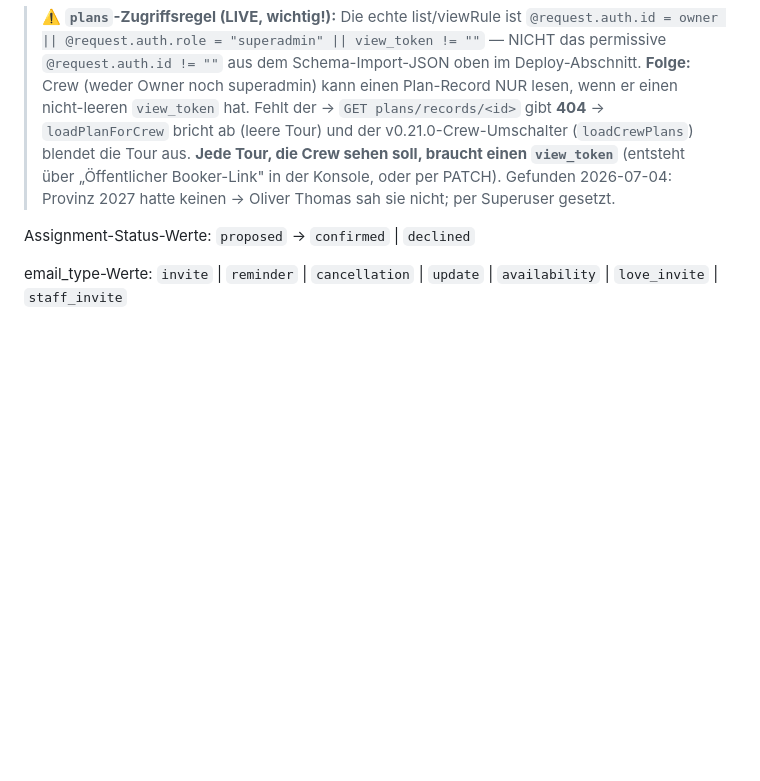
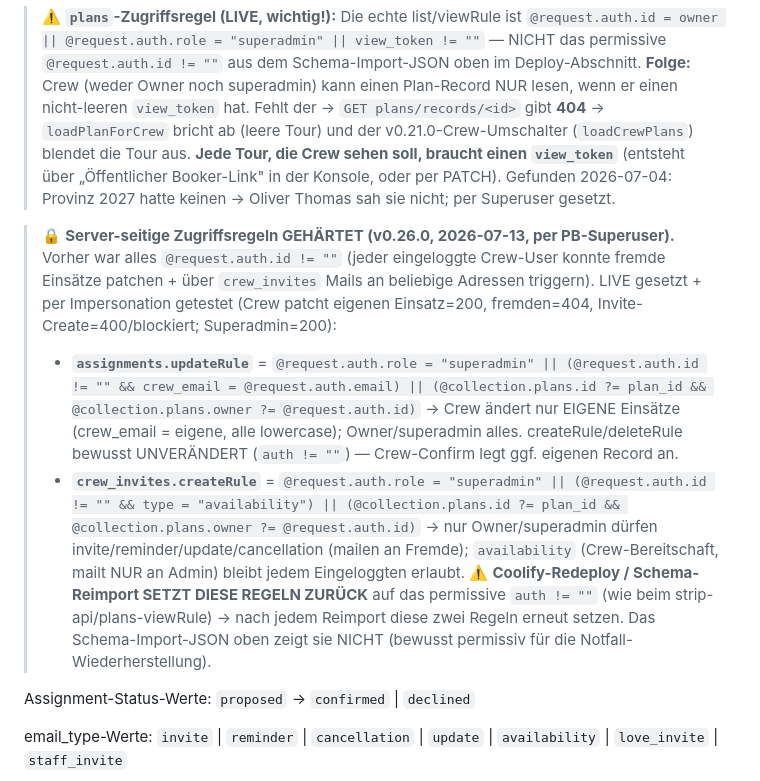
Before and after one commit to Aniflu/Crewplaner, a Markdown page: CLAUDE.md, the part around the change. Rendered like a GitHub page; blank space fills up the shorter version.

Commit message:
docs: PB-Zugriffsregeln v0.26.0 gehärtet dokumentiert (server-seitig)
Server-seitige PocketBase-Regeln (nicht im Git, in der DB) gehärtet + per
Impersonation getestet — dokumentiert im Collections-Abschnitt inkl. Warnung,
dass Coolify-Redeploy/Schema-Reimport sie auf `auth != ""` zurücksetzt:

- assignments.updateRule: Crew ändert nur eigene Einsätze (crew_email=eigene),
  Owner/superadmin alles.
- crew_invites.createRule: nur Owner/superadmin für invite/reminder/update/
  cancellation; availability (mailt nur an Admin) bleibt jedem erlaubt.

Kein App-Code geändert → kein Cache-Bust/Versions-Bump.

Co-Authored-By: Claude Opus 4.8 <noreply@anthropic.com>

```diff
--- a/CLAUDE.md
+++ b/CLAUDE.md
@@ -575,6 +575,22 @@ email_log       { plan_id, crew_name, crew_email, email_type, sent_at, success }
 > Booker-Link" in der Konsole, oder per PATCH). Gefunden 2026-07-04: Provinz 2027 hatte keinen →
 > Oliver Thomas sah sie nicht; per Superuser gesetzt.
 
+> 🔒 **Server-seitige Zugriffsregeln GEHÄRTET (v0.26.0, 2026-07-13, per PB-Superuser).** Vorher war
+> alles `@request.auth.id != ""` (jeder eingeloggte Crew-User konnte fremde Einsätze patchen + über
+> `crew_invites` Mails an beliebige Adressen triggern). LIVE gesetzt + per Impersonation getestet
+> (Crew patcht eigenen Einsatz=200, fremden=404, Invite-Create=400/blockiert; Superadmin=200):
+> - **`assignments.updateRule`** =
+>   `@request.auth.role = "superadmin" || (@request.auth.id != "" && crew_email = @request.auth.email) || (@collection.plans.id ?= plan_id && @collection.plans.owner ?= @request.auth.id)`
+>   → Crew ändert nur EIGENE Einsätze (crew_email = eigene, alle lowercase); Owner/superadmin alles.
+>   createRule/deleteRule bewusst UNVERÄNDERT (`auth != ""`) — Crew-Confirm legt ggf. eigenen Record an.
+> - **`crew_invites.createRule`** =
+>   `@request.auth.role = "superadmin" || (@request.auth.id != "" && type = "availability") || (@collection.plans.id ?= plan_id && @collection.plans.owner ?= @request.auth.id)`
+>   → nur Owner/superadmin dürfen invite/reminder/update/cancellation (mailen an Fremde); `availability`
+>   (Crew-Bereitschaft, mailt NUR an Admin) bleibt jedem Eingeloggten erlaubt.
+> ⚠️ **Coolify-Redeploy / Schema-Reimport SETZT DIESE REGELN ZURÜCK** auf das permissive `auth != ""`
+> (wie beim strip-api/plans-viewRule) → nach jedem Reimport diese zwei Regeln erneut setzen. Das
+> Schema-Import-JSON oben zeigt sie NICHT (bewusst permissiv für die Notfall-Wiederherstellung).
+
 Assignment-Status-Werte: `proposed` → `confirmed` | `declined`
 
 email_type-Werte: `invite` | `reminder` | `cancellation` | `update` | `availability` | `love_invite` | `staff_invite`
```
